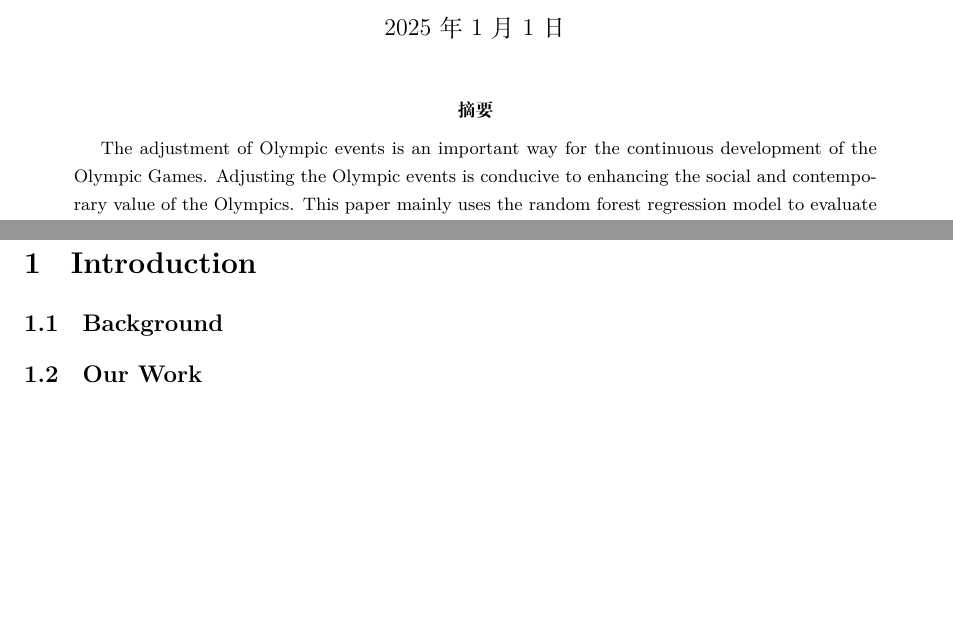
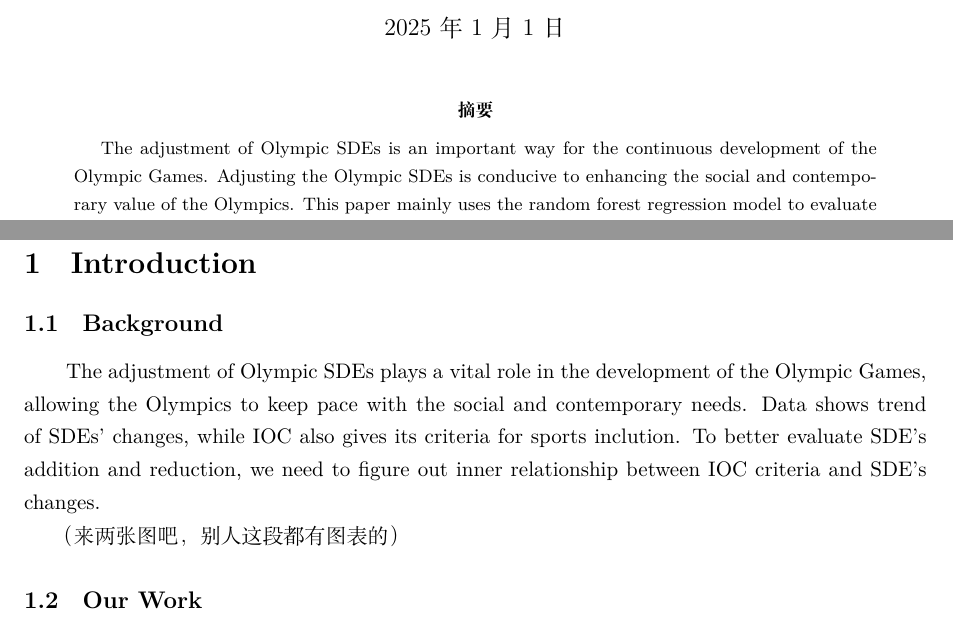
Before and after one commit to infstellar/MCM, a LaTeX paper (essay.tex): two parts of pages 1 and 2 of 4, joined at a grey line, cut so that both start at the same text, the shorter picture padded with empty space. Compiled offline with XeLaTeX.

Commit message:
Background

```diff
--- a/essay.tex
+++ b/essay.tex
@@ -24,7 +24,7 @@
     % \par 针对任务1，我们根据IOC标准，通过在网上查找多方面的资料并参考权威数据，对这些运动的受欢迎度和可达性、性别平等性、可持续性、包容性、相关性与创新性、安全与公平竞争性、新建更多项目的可能性共七个维度因素，在0-1之间进行了评分。
 	% \par 针对任务2，我们对1948-2020年项目数量的变化表格进行分析，利用Python语言进行了数据的可视化操作。然后，我们使用一次线性拟合，分析从1948到2020年的项目数变化的规律性特征。然后，我们以七个维度因素作为自变量，线性拟合的斜率作为因变量，训练了一个随机森林回归模型。
     % \par 针对任务4，我们利用训练好的随机森林回归模型，识别了三个可能在2032年布里斯班奥运会上新增或重新引入的 SDEs ，并确定其优先推荐的顺序。
-    The adjustment of Olympic events is an important way for the continuous development of the Olympic Games. Adjusting the Olympic events is conducive to enhancing the social and contemporary value of the Olympics. This paper mainly uses the random forest regression model to evaluate and predict the increase or decrease of future Olympic events.
+    The adjustment of Olympic SDEs is an important way for the continuous development of the Olympic Games. Adjusting the Olympic SDEs is conducive to enhancing the social and contemporary value of the Olympics. This paper mainly uses the random forest regression model to evaluate and predict the increase or decrease of future Olympic SDEs.
     \par For Task 1, based on the IOC standards, we searched for a variety of information online and referred to authoritative data to score these sports on seven dimensions: popularity and accessibility, gender equality, sustainability, inclusivity, relevance and innovation, safety and fair competition, and the possibility of creating more events, each on a scale of 0-1.
     \par For Task 2, we analyzed the table of event numbers from 1948 to 2020 and used the Python language for data visualization. Then, we performed a linear fit to analyze the regularity of the changes in the number of events from 1948 to 2020. Subsequently, we trained a random forest regression model using the seven dimensions as independent variables and the slope of the linear fit as the dependent variable.
     \par For Task 4, we utilized the well-trained random forest regression model to identify three SDEs that may be added or reintroduced at the 2032 Brisbane Olympic Games and determined their priority recommendation order.
@@ -33,6 +33,9 @@
 \section{Introduction}
 
 \subsection{Background}
+The adjustment of Olympic SDEs plays a vital role in the development of the Olympic Games, allowing the Olympics to keep pace with the social and contemporary needs. Data shows trend of SDEs' changes, while IOC also gives its criteria for sports inclution. To better evaluate SDE's addition and reduction, we need to figure out inner relationship between IOC criteria and SDE's changes.
+
+（来两张图吧，别人这段都有图表的）
 \subsection{Our Work}
 \subsection{Data Pre-processing}
 
```
